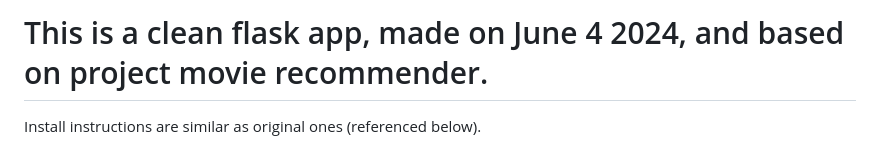
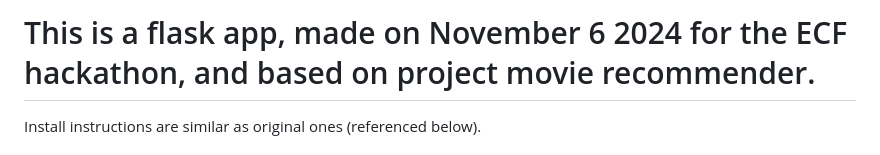
Before and after one commit to alexanderjoossens/ECF-hackathon, a Markdown page: README.md, the part around the change. Rendered like a GitHub page.

```diff
--- a/README.md
+++ b/README.md
@@ -1,4 +1,4 @@
-# This is a clean flask app, made on June 4 2024, and based on project movie recommender.
+# This is a flask app, made on November 6 2024 for the ECF hackathon, and based on project movie recommender.
 
 Install instructions are similar as original ones (referenced below).
 
```
